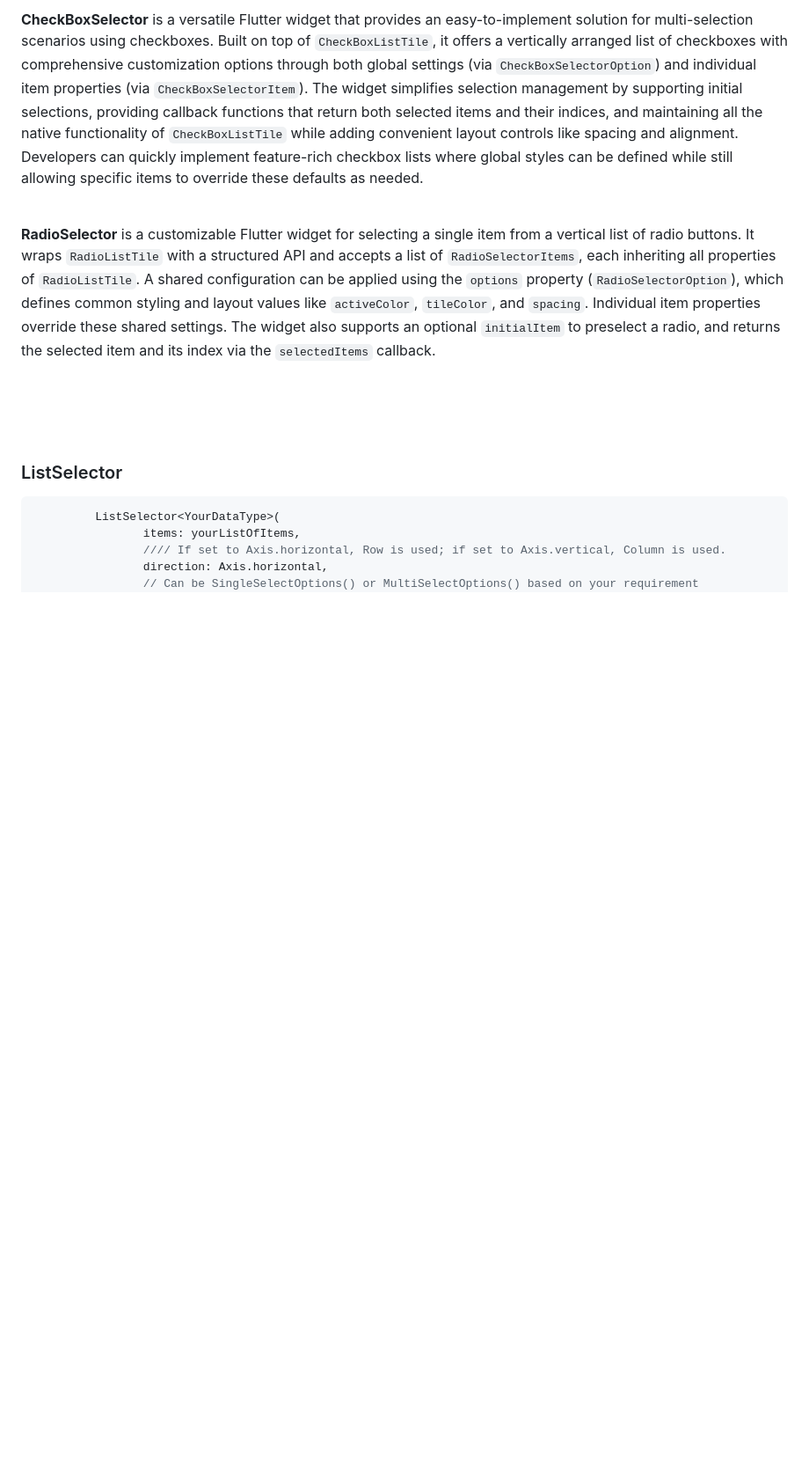
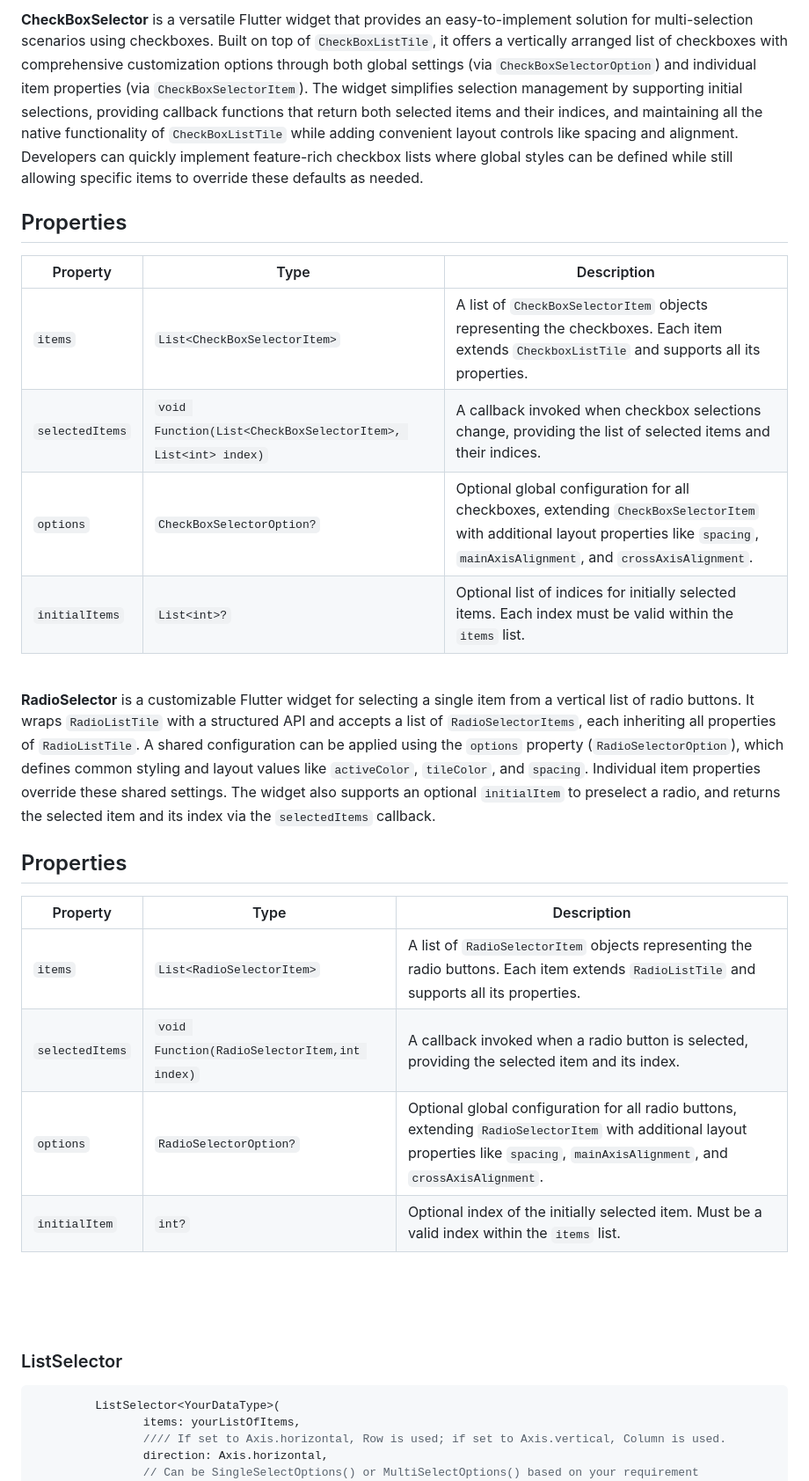
Before and after one commit to SinaSys/items_selector, a Markdown page: README.md, the part around the change. Shown: that part at 88% size. Rendered like a GitHub page; blank space fills up the shorter version.

```diff
--- a/README.md
+++ b/README.md
@@ -164,9 +164,29 @@ flutter pub add items_selector
 ## 📌 Widgets Overview  ( RadioSelector | CheckboxSelector )
 **CheckBoxSelector** is a versatile Flutter widget that provides an easy-to-implement solution for multi-selection scenarios using checkboxes. Built on top of `CheckBoxListTile`, it offers a vertically arranged list of checkboxes with comprehensive customization options through both global settings (via `CheckBoxSelectorOption`) and individual item properties (via `CheckBoxSelectorItem`). The widget simplifies selection management by supporting initial selections, providing callback functions that return both selected items and their indices, and maintaining all the native functionality of `CheckBoxListTile` while adding convenient layout controls like spacing and alignment. Developers can quickly implement feature-rich checkbox lists where global styles can be defined while still allowing specific items to override these defaults as needed.
 
+## Properties
+
+| Property         | Type                              | Description                                                                 |
+|------------------|-----------------------------------|-----------------------------------------------------------------------------|
+| `items`          | `List<CheckBoxSelectorItem>`      | A list of `CheckBoxSelectorItem` objects representing the checkboxes. Each item extends `CheckboxListTile` and supports all its properties. |
+| `selectedItems`  | `void Function(List<CheckBoxSelectorItem>, List<int> index)` | A callback invoked when checkbox selections change, providing the list of selected items and their indices. |
+| `options`        | `CheckBoxSelectorOption?`         | Optional global configuration for all checkboxes, extending `CheckBoxSelectorItem` with additional layout properties like `spacing`, `mainAxisAlignment`, and `crossAxisAlignment`. |
+| `initialItems`   | `List<int>?`                      | Optional list of indices for initially selected items. Each index must be valid within the `items` list. |
+
+
 <br>
 
 **RadioSelector** is a customizable Flutter widget for selecting a single item from a vertical list of radio buttons. It wraps `RadioListTile` with a structured API and accepts a list of `RadioSelectorItems`, each inheriting all properties of `RadioListTile`. A shared configuration can be applied using the `options` property (`RadioSelectorOption`), which defines common styling and layout values like `activeColor`, `tileColor`, and `spacing`. Individual item properties override these shared settings. The widget also supports an optional `initialItem` to preselect a radio, and returns the selected item and its index via the `selectedItems` callback.
+
+## Properties
+
+| Property         | Type                                    | Description                                                                 |
+|------------------|-----------------------------------------|-----------------------------------------------------------------------------|
+| `items`          | `List<RadioSelectorItem>`              | A list of `RadioSelectorItem` objects representing the radio buttons. Each item extends `RadioListTile` and supports all its properties. |
+| `selectedItems`  | `void Function(RadioSelectorItem,int index)` | A callback invoked when a radio button is selected, providing the selected item and its index. |
+| `options`        | `RadioSelectorOption?`                 | Optional global configuration for all radio buttons, extending `RadioSelectorItem` with additional layout properties like `spacing`, `mainAxisAlignment`, and `crossAxisAlignment`. |
+| `initialItem`    | `int?`                                 | Optional index of the initially selected item. Must be a valid index within the `items` list. |
+
 
 
 <br>
```
